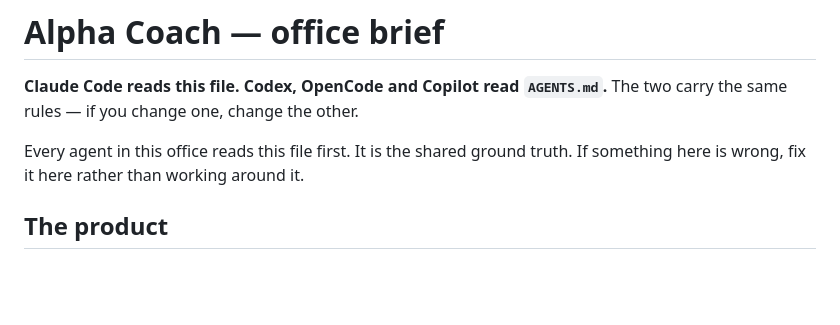
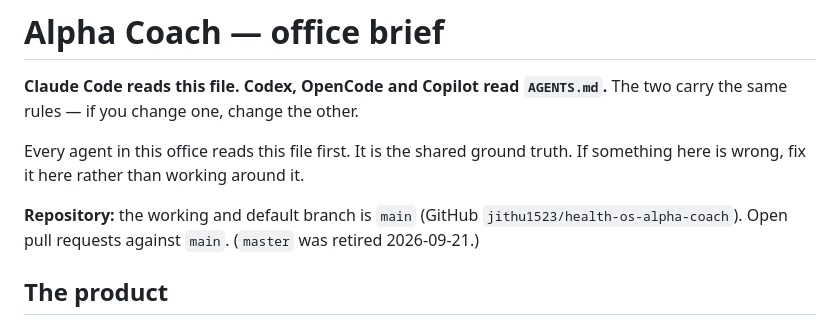
Before and after one commit to jithu1523/health-os-alpha-coach, a Markdown page: CLAUDE.md, the part around the change. GitHub-like rendering; blank space fills up the shorter version.

```diff
--- a/CLAUDE.md
+++ b/CLAUDE.md
@@ -5,6 +5,9 @@ The two carry the same rules — if you change one, change the other.
 
 Every agent in this office reads this file first. It is the shared ground truth.
 If something here is wrong, fix it here rather than working around it.
+
+**Repository:** the working and default branch is `main` (GitHub `jithu1523/health-os-alpha-coach`).
+Open pull requests against `main`. (`master` was retired 2026-09-21.)
 
 ## The product
 
```
Also changed, not shown: AGENTS.md (+3 -0 lines).
